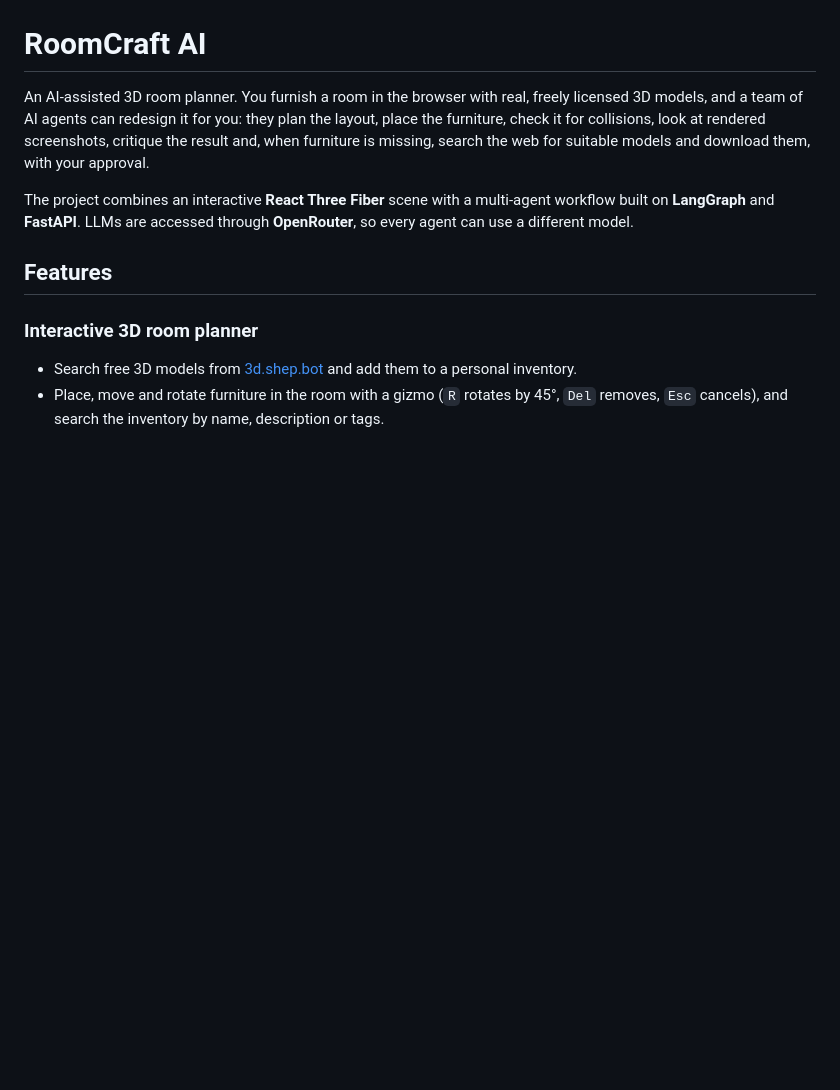
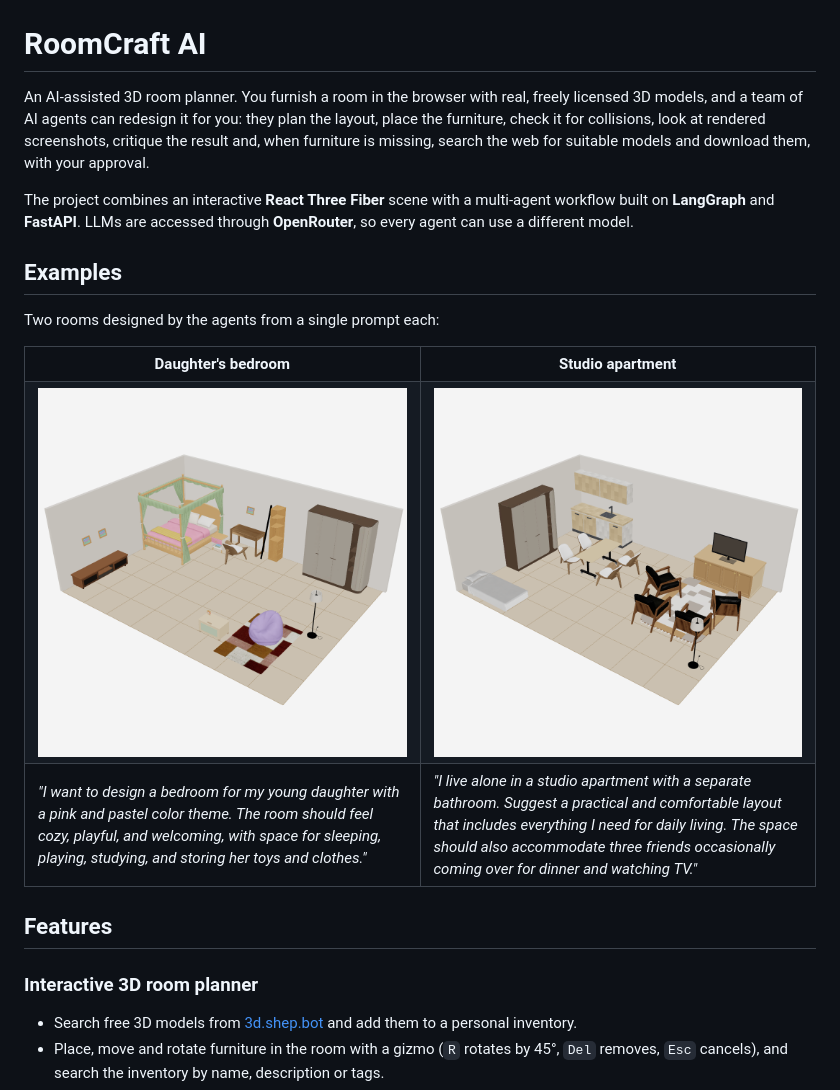
Before and after one commit to Staubmumie/RoomCraft-_AI, a Markdown page: README.md, the part around the change. GitHub-like rendering; pictures changed too: docs/images/daughter-room.png (added), docs/images/studio-apartment.png (added); blank space fills up the shorter version.

Commit message:
improved readme

```diff
--- a/README.md
+++ b/README.md
@@ -8,6 +8,25 @@ missing, search the web for suitable models and download them, with your approva
 The project combines an interactive **React Three Fiber** scene with a multi-agent workflow built on
 **LangGraph** and **FastAPI**. LLMs are accessed through **OpenRouter**, so every agent can use a
 different model.
+
+## Examples
+
+Two rooms designed by the agents from a single prompt each:
+
+<table>
+  <tr>
+    <th width="50%">Daughter's bedroom</th>
+    <th width="50%">Studio apartment</th>
+  </tr>
+  <tr>
+    <td><img src="docs/images/daughter-room.png" alt="Bedroom designed by the agents: canopy bed with pink bedding, desk with chair and bookshelf, wardrobe, bean bag on a rug, floor lamp, pictures on the walls"></td>
+    <td><img src="docs/images/studio-apartment.png" alt="Studio apartment designed by the agents: bed, wardrobe, kitchenette, dining table for four and a TV corner with four armchairs"></td>
+  </tr>
+  <tr>
+    <td valign="top"><em>"I want to design a bedroom for my young daughter with a pink and pastel color theme. The room should feel cozy, playful, and welcoming, with space for sleeping, playing, studying, and storing her toys and clothes."</em></td>
+    <td valign="top"><em>"I live alone in a studio apartment with a separate bathroom. Suggest a practical and comfortable layout that includes everything I need for daily living. The space should also accommodate three friends occasionally coming over for dinner and watching TV."</em></td>
+  </tr>
+</table>
 
 ## Features
 
```
